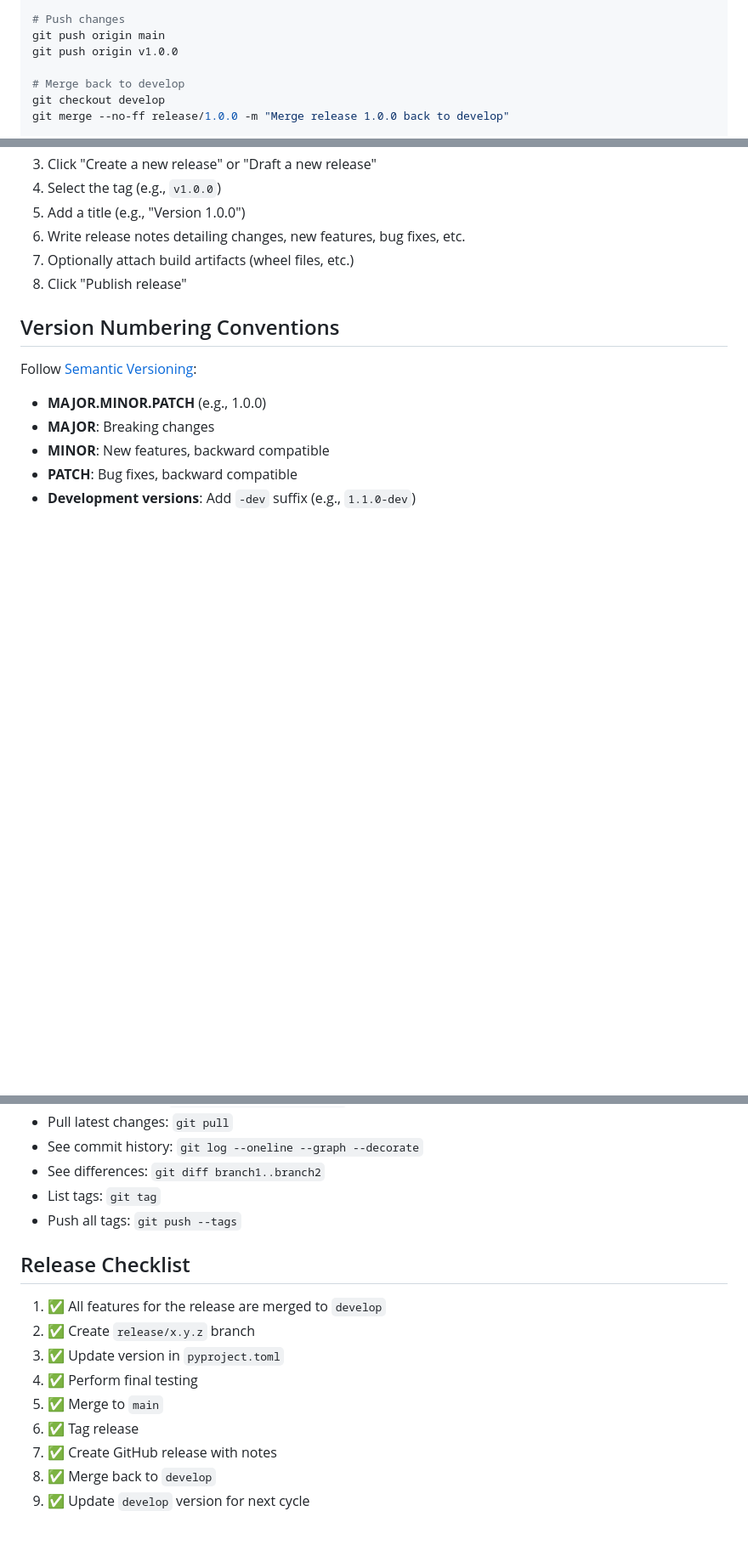
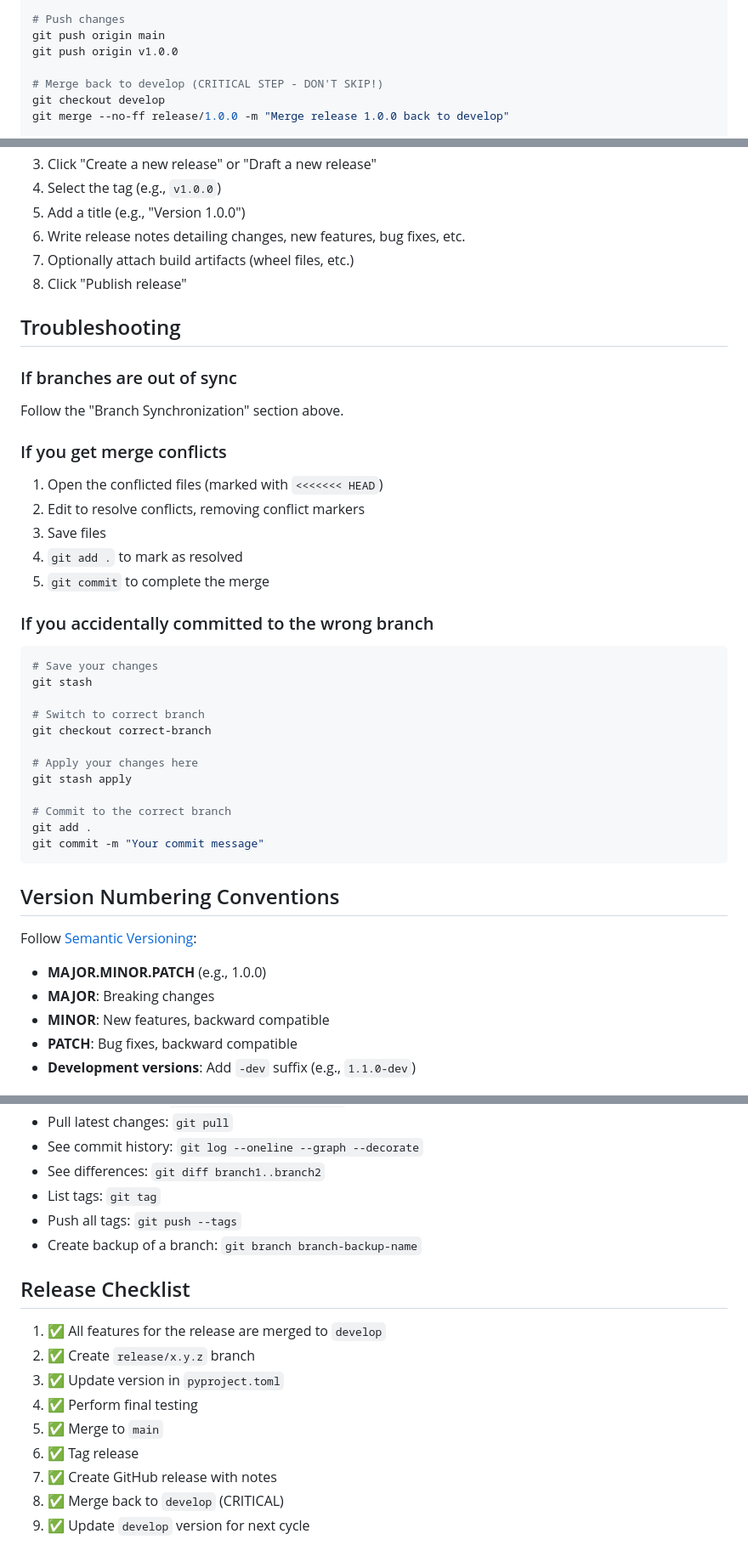
Before and after one commit to antonioaalves/base-data-project, a Markdown page: docs/git-branch-guide.md, 3 parts joined by grey strips. Shown at 85% size. Drawn GitHub-style; blank space fills up the shorter version.

````diff
--- a/docs/git-branch-guide.md
+++ b/docs/git-branch-guide.md
@@ -118,7 +118,7 @@ git tag -a v1.0.0 -m "Version 1.0.0"
 git push origin main
 git push origin v1.0.0
 
-# Merge back to develop
+# Merge back to develop (CRITICAL STEP - DON'T SKIP!)
 git checkout develop
 git merge --no-ff release/1.0.0 -m "Merge release 1.0.0 back to develop"
 
@@ -175,6 +233,34 @@ After pushing tags to GitHub, create proper GitHub releases:
 6. Write release notes detailing changes, new features, bug fixes, etc.
 7. Optionally attach build artifacts (wheel files, etc.)
 8. Click "Publish release"
+
+## Troubleshooting
+
+### If branches are out of sync
+Follow the "Branch Synchronization" section above.
+
+### If you get merge conflicts
+1. Open the conflicted files (marked with `<<<<<<< HEAD`)
+2. Edit to resolve conflicts, removing conflict markers
+3. Save files
+4. `git add .` to mark as resolved
+5. `git commit` to complete the merge
+
+### If you accidentally committed to the wrong branch
+```bash
+# Save your changes
+git stash
+
+# Switch to correct branch
+git checkout correct-branch
+
+# Apply your changes here
+git stash apply
+
+# Commit to the correct branch
+git add .
+git commit -m "Your commit message"
+```
 
 ## Version Numbering Conventions
 
@@ -213,6 +299,7 @@ Install with: `pip install -e '.[dev]'`
 - See differences: `git diff branch1..branch2`
 - List tags: `git tag`
 - Push all tags: `git push --tags`
+- Create backup of a branch: `git branch branch-backup-name`
 
 ## Release Checklist
 
@@ -223,5 +310,5 @@ Install with: `pip install -e '.[dev]'`
 5. ✅ Merge to `main`
 6. ✅ Tag release
 7. ✅ Create GitHub release with notes
-8. ✅ Merge back to `develop`
+8. ✅ Merge back to `develop` (CRITICAL)
 9. ✅ Update `develop` version for next cycle
````
Also changed, not shown: other parts of docs/git-branch-guide.md (+58 -0 lines).
